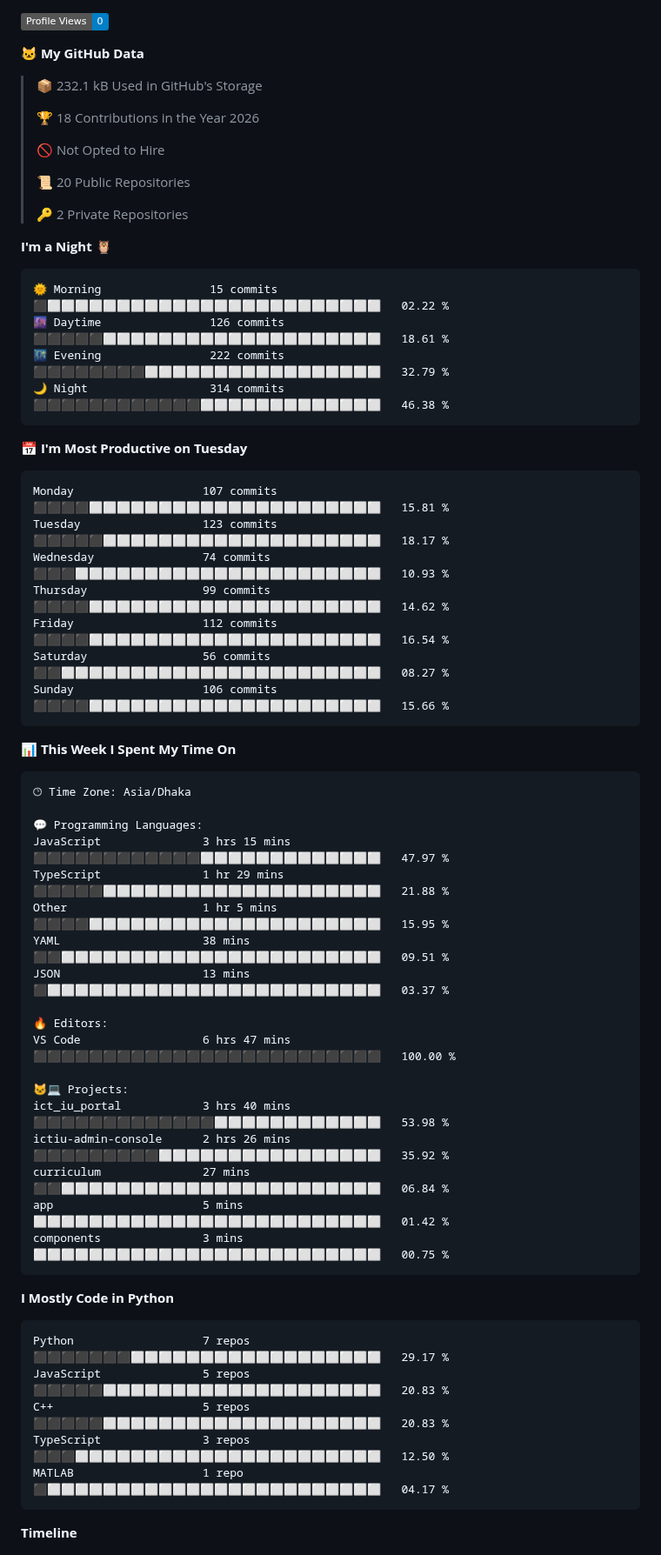
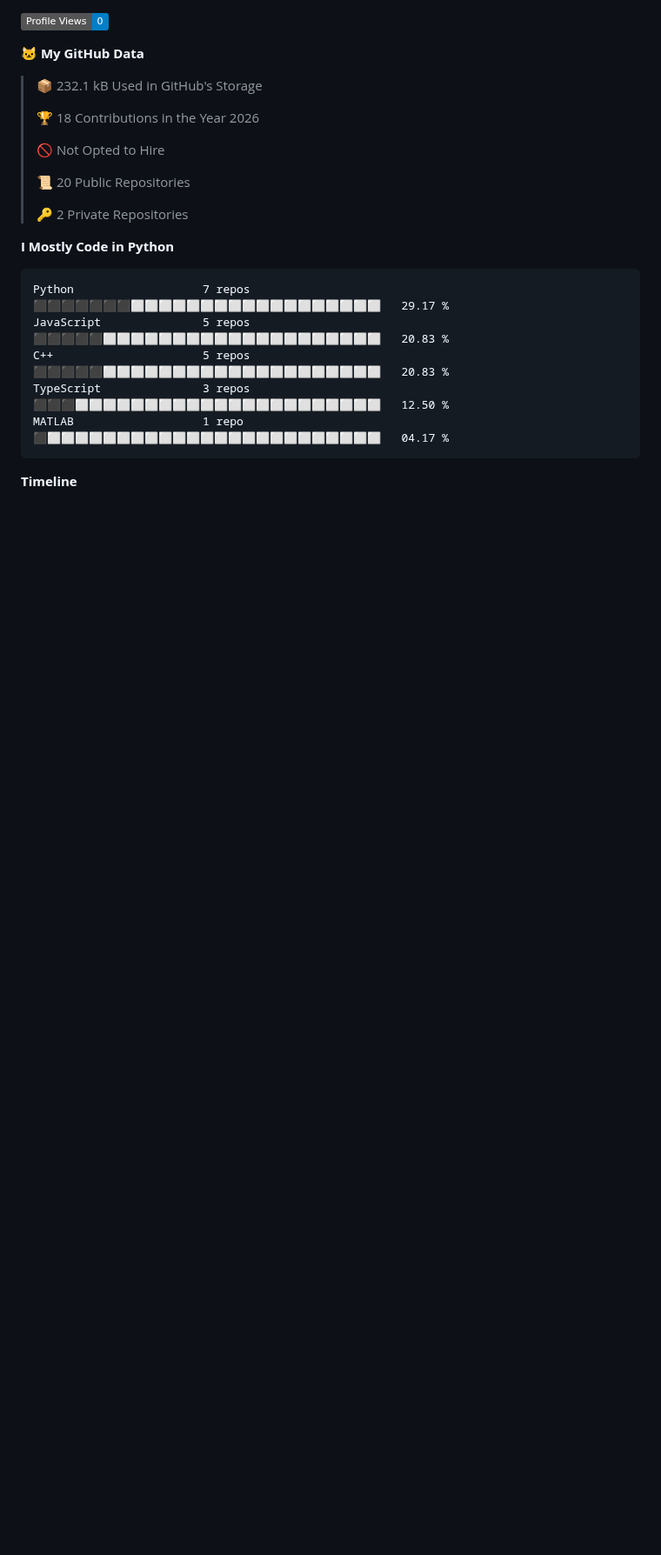
Before and after one commit to md-julfikar/md-julfikar, a Markdown page: Readme.md, the part around one of its changes. Shown at 87% size. GitHub-like rendering; badges without logos; blank space fills up the shorter version.

Commit message:
Updated with Dev Metrics

````diff
--- a/Readme.md
+++ b/Readme.md
@@ -49,50 +47,6 @@ Feel free to explore more in my [GitHub repositories](https://github.com/md-julf
  >
 > 🔑 2 Private Repositories
  >
-**I'm a Night 🦉**
-
-```text
-🌞 Morning                15 commits          ⬛⬜⬜⬜⬜⬜⬜⬜⬜⬜⬜⬜⬜⬜⬜⬜⬜⬜⬜⬜⬜⬜⬜⬜⬜   02.22 %
-🌆 Daytime                126 commits         ⬛⬛⬛⬛⬛⬜⬜⬜⬜⬜⬜⬜⬜⬜⬜⬜⬜⬜⬜⬜⬜⬜⬜⬜⬜   18.61 %
-🌃 Evening                222 commits         ⬛⬛⬛⬛⬛⬛⬛⬛⬜⬜⬜⬜⬜⬜⬜⬜⬜⬜⬜⬜⬜⬜⬜⬜⬜   32.79 %
-🌙 Night                  314 commits         ⬛⬛⬛⬛⬛⬛⬛⬛⬛⬛⬛⬛⬜⬜⬜⬜⬜⬜⬜⬜⬜⬜⬜⬜⬜   46.38 %
-```
-📅 **I'm Most Productive on Tuesday**
-
-```text
-Monday                   107 commits         ⬛⬛⬛⬛⬜⬜⬜⬜⬜⬜⬜⬜⬜⬜⬜⬜⬜⬜⬜⬜⬜⬜⬜⬜⬜   15.81 %
-Tuesday                  123 commits         ⬛⬛⬛⬛⬛⬜⬜⬜⬜⬜⬜⬜⬜⬜⬜⬜⬜⬜⬜⬜⬜⬜⬜⬜⬜   18.17 %
-Wednesday                74 commits          ⬛⬛⬛⬜⬜⬜⬜⬜⬜⬜⬜⬜⬜⬜⬜⬜⬜⬜⬜⬜⬜⬜⬜⬜⬜   10.93 %
-Thursday                 99 commits          ⬛⬛⬛⬛⬜⬜⬜⬜⬜⬜⬜⬜⬜⬜⬜⬜⬜⬜⬜⬜⬜⬜⬜⬜⬜   14.62 %
-Friday                   112 commits         ⬛⬛⬛⬛⬜⬜⬜⬜⬜⬜⬜⬜⬜⬜⬜⬜⬜⬜⬜⬜⬜⬜⬜⬜⬜   16.54 %
-Saturday                 56 commits          ⬛⬛⬜⬜⬜⬜⬜⬜⬜⬜⬜⬜⬜⬜⬜⬜⬜⬜⬜⬜⬜⬜⬜⬜⬜   08.27 %
-Sunday                   106 commits         ⬛⬛⬛⬛⬜⬜⬜⬜⬜⬜⬜⬜⬜⬜⬜⬜⬜⬜⬜⬜⬜⬜⬜⬜⬜   15.66 %
-```
-
-
-📊 **This Week I Spent My Time On**
-
-```text
-🕑︎ Time Zone: Asia/Dhaka
-
-💬 Programming Languages:
-JavaScript               3 hrs 15 mins       ⬛⬛⬛⬛⬛⬛⬛⬛⬛⬛⬛⬛⬜⬜⬜⬜⬜⬜⬜⬜⬜⬜⬜⬜⬜   47.97 %
-TypeScript               1 hr 29 mins        ⬛⬛⬛⬛⬛⬜⬜⬜⬜⬜⬜⬜⬜⬜⬜⬜⬜⬜⬜⬜⬜⬜⬜⬜⬜   21.88 %
-Other                    1 hr 5 mins         ⬛⬛⬛⬛⬜⬜⬜⬜⬜⬜⬜⬜⬜⬜⬜⬜⬜⬜⬜⬜⬜⬜⬜⬜⬜   15.95 %
-YAML                     38 mins             ⬛⬛⬜⬜⬜⬜⬜⬜⬜⬜⬜⬜⬜⬜⬜⬜⬜⬜⬜⬜⬜⬜⬜⬜⬜   09.51 %
-JSON                     13 mins             ⬛⬜⬜⬜⬜⬜⬜⬜⬜⬜⬜⬜⬜⬜⬜⬜⬜⬜⬜⬜⬜⬜⬜⬜⬜   03.37 %
-
-🔥 Editors:
-VS Code                  6 hrs 47 mins       ⬛⬛⬛⬛⬛⬛⬛⬛⬛⬛⬛⬛⬛⬛⬛⬛⬛⬛⬛⬛⬛⬛⬛⬛⬛   100.00 %
-
-🐱‍💻 Projects:
-ict_iu_portal            3 hrs 40 mins       ⬛⬛⬛⬛⬛⬛⬛⬛⬛⬛⬛⬛⬛⬜⬜⬜⬜⬜⬜⬜⬜⬜⬜⬜⬜   53.98 %
-ictiu-admin-console      2 hrs 26 mins       ⬛⬛⬛⬛⬛⬛⬛⬛⬛⬜⬜⬜⬜⬜⬜⬜⬜⬜⬜⬜⬜⬜⬜⬜⬜   35.92 %
-curriculum               27 mins             ⬛⬛⬜⬜⬜⬜⬜⬜⬜⬜⬜⬜⬜⬜⬜⬜⬜⬜⬜⬜⬜⬜⬜⬜⬜   06.84 %
-app                      5 mins              ⬜⬜⬜⬜⬜⬜⬜⬜⬜⬜⬜⬜⬜⬜⬜⬜⬜⬜⬜⬜⬜⬜⬜⬜⬜   01.42 %
-components               3 mins              ⬜⬜⬜⬜⬜⬜⬜⬜⬜⬜⬜⬜⬜⬜⬜⬜⬜⬜⬜⬜⬜⬜⬜⬜⬜   00.75 %
-```
-
 **I Mostly Code in Python**
 
 ```text
````
Also changed, not shown: other parts of Readme.md (+1 -3 lines), assets/bar_graph.png.
